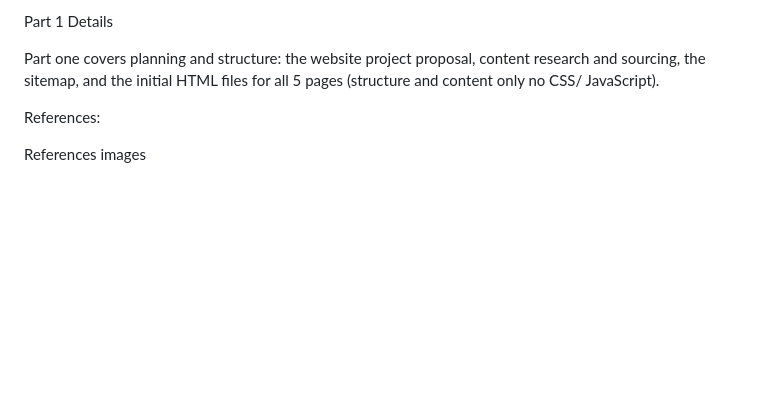
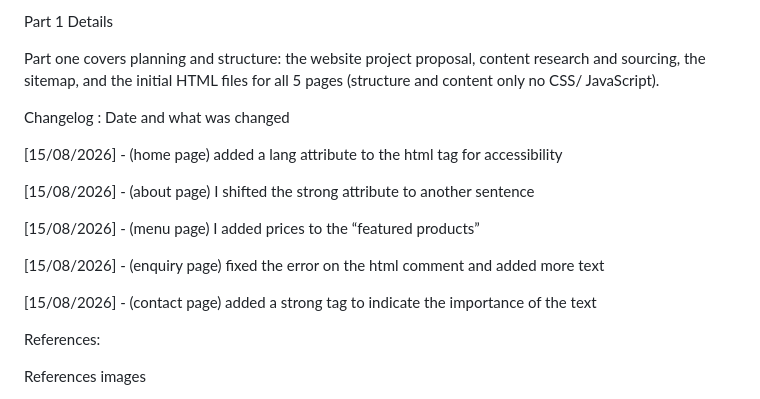
Before and after one commit to oratiletswai07-cpu/oratile_tswai_st10531695_WEDE5020_POE, a Markdown page: README.md, the part around the change. Rendered like a GitHub page; blank space fills up the shorter version.

Commit message:
Add changelog to README with page updates
Added a changelog section with updates for each page.

```diff
--- a/README.md
+++ b/README.md
@@ -52,6 +52,18 @@ Part 1 Details
 
 Part one covers planning and structure: the website project proposal, content research and sourcing, the sitemap, and the initial HTML files for all 5 pages (structure and content only no CSS/ JavaScript).
 
+Changelog  :
+Date and what was changed
+
+[15/08/2026] - (home page) added a lang attribute to the html tag for accessibility
+
+[15/08/2026] - (about page) I shifted the strong attribute to another sentence
+
+[15/08/2026] - (menu page) I added prices to the “featured products”
+
+[15/08/2026] - (enquiry page) fixed the error on the html comment and added more text
+
+[15/08/2026] - (contact page) added a strong tag to indicate the importance of the text
 
 References:
 
```
